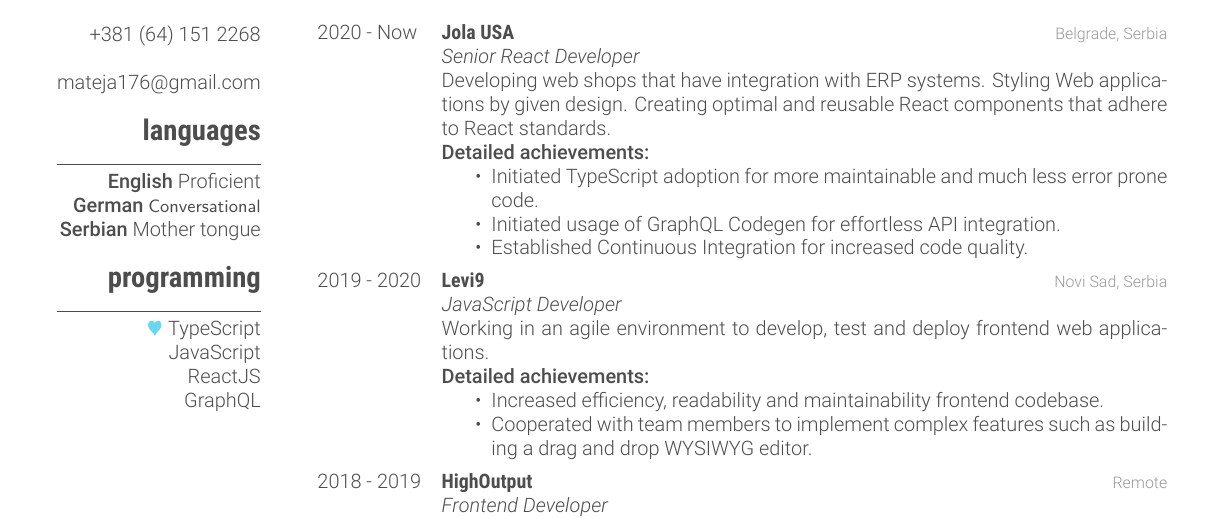
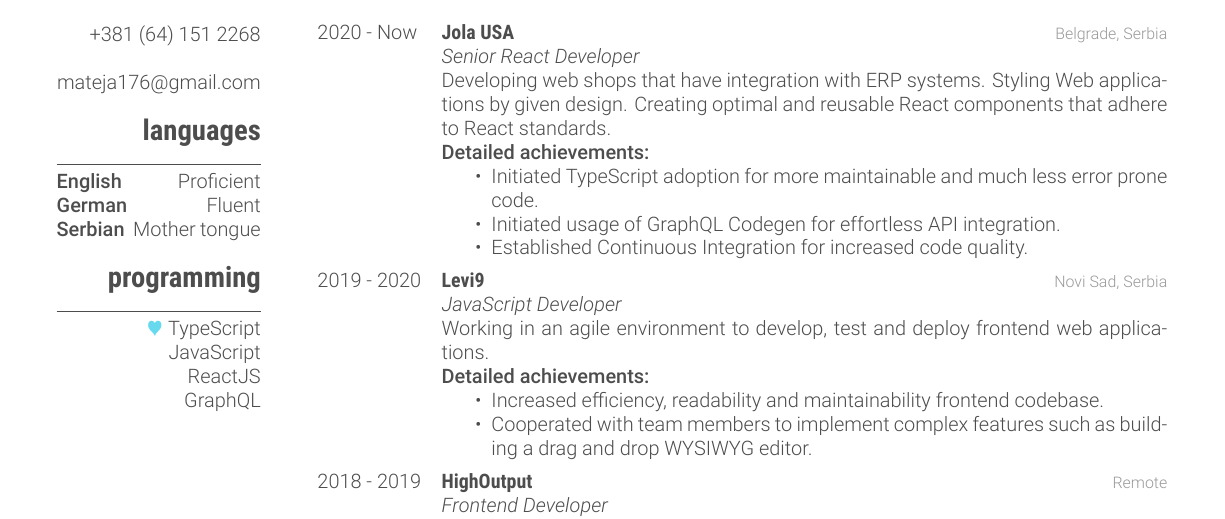
Before and after one commit to mateja176/latex-cv, a LaTeX CV (fancy.tex): part of page 1 of 2, cut so that both start at the same text. Compiled offline with XeLaTeX.

Commit message:
updates spacing

```diff
--- a/fancy.tex
+++ b/fancy.tex
@@ -32,9 +32,14 @@
   %
   \section{languages}
   \rule{\textwidth}{0.1mm}
-  \langitem{English} Proficient
-  \langitem{German} \textsf{\small{Conversational}}
-  \langitem{Serbian} Mother tongue
+  % \begin{tabularx}{1\textwidth} {|X|X|}
+  %   \langitem{English} & Proficient                   \\
+  %   \langitem{German}  & \footnotesize Conversational \\
+  %   \langitem{Serbian} & \scriptsize Mother tongue    \\
+  % \end{tabularx}
+  \langitem{English}\space\space\space\space\space\space\space\space\space\space\space\space Proficient
+  \langitem{German}\space\space\space\space\space\space\space\space\space\space\space\space\space\space\space\space\space\space Fluent
+  \langitem{Serbian}\space\space Mother tongue
   %
   \section{programming}
   \rule{\textwidth}{0.1mm}
```
Also changed, not shown: fancy.pdf.
